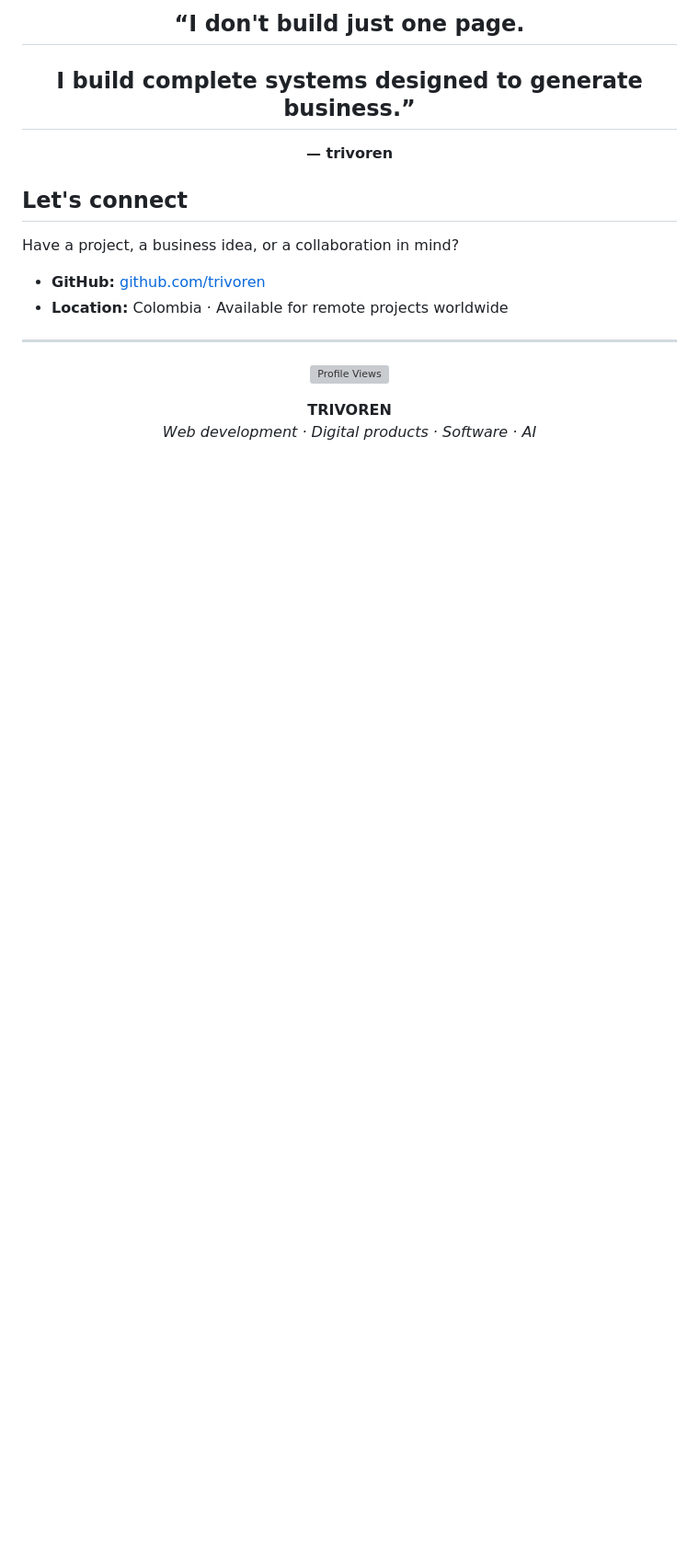
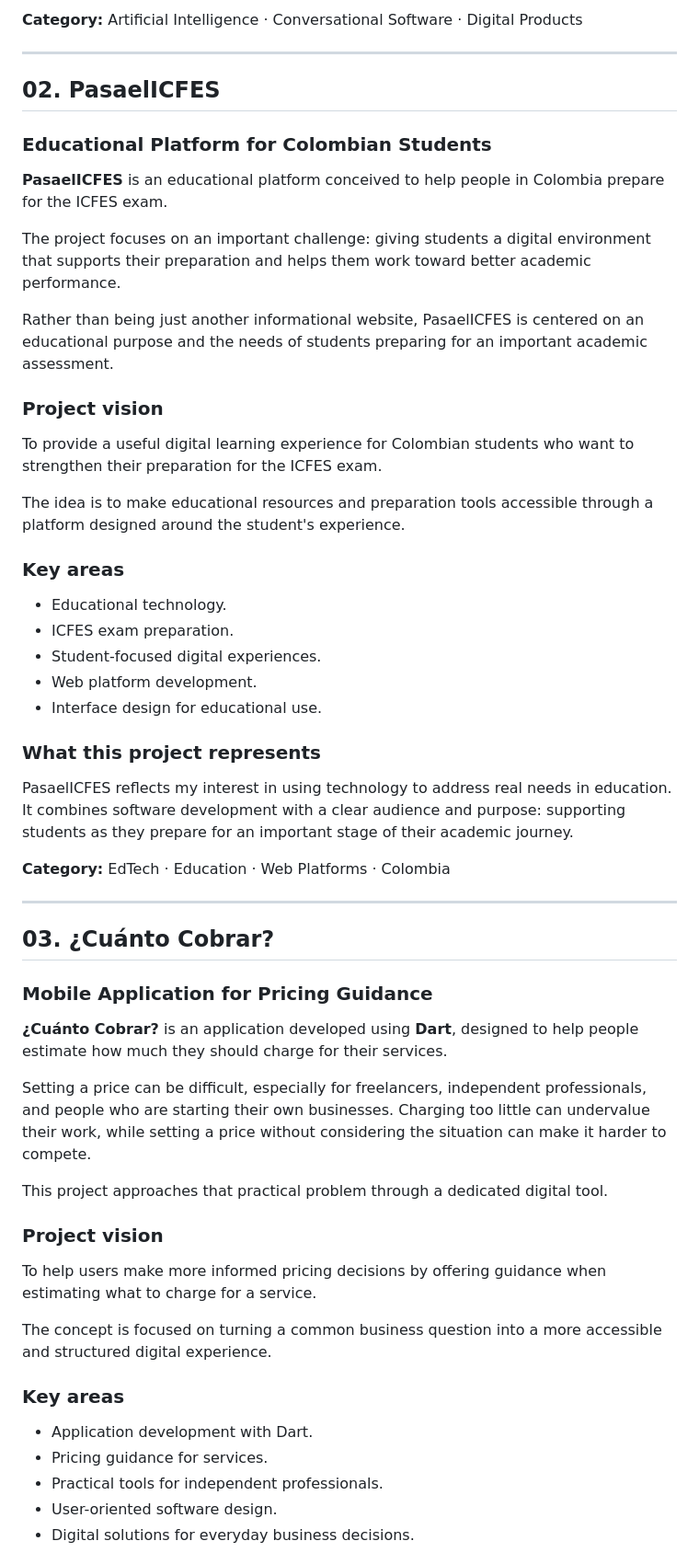
Before and after one commit to trivoren/Trivoren, a Markdown page: README.md, the part around one of its changes. Shown at 92% size. Drawn GitHub-style; blank space fills up the shorter version; grey boxes are pictures that could not be loaded.

```diff
--- a/README.md
+++ b/README.md
@@ -161,27 +57,59 @@ I value clean execution, direct communication, purposeful design, and technology
 
-<div align="center">
-
-## “I don't build just one page.
-## I build complete systems designed to generate business.”
-
-**— trivoren**
-
-</div>
-
-## Let's connect
-
-Have a project, a business idea, or a collaboration in mind?
-
-- **GitHub:** [github.com/trivoren](https://github.com/trivoren)
-- **Location:** Colombia · Available for remote projects worldwide
+**Category:** Artificial Intelligence · Conversational Software · Digital Products
 
 ---
 
-<div align="center">
+## 02. PasaelICFES
+### Educational Platform for Colombian Students
 
-![Profile Views](https://komarev.com/ghpvc/?username=trivoren&style=flat-square&color=7C8B6F&label=PROFILE+VIEWS)
+**PasaelICFES** is an educational platform conceived to help people in Colombia prepare for the ICFES exam.
 
-**TRIVOREN**
-*Web development · Digital products · Software · AI*
+The project focuses on an important challenge: giving students a digital environment that supports their preparation and helps them work toward better academic performance.
 
-</div>
+Rather than being just another informational website, PasaelICFES is centered on an educational purpose and the needs of students preparing for an important academic assessment.
+
+### Project vision
+
+To provide a useful digital learning experience for Colombian students who want to strengthen their preparation for the ICFES exam.
+
+The idea is to make educational resources and preparation tools accessible through a platform designed around the student's experience.
+
+### Key areas
+
+- Educational technology.
+- ICFES exam preparation.
+- Student-focused digital experiences.
+- Web platform development.
+- Interface design for educational use.
+
+### What this project represents
+
+PasaelICFES reflects my interest in using technology to address real needs in education. It combines software development with a clear audience and purpose: supporting students as they prepare for an important stage of their academic journey.
+
+**Category:** EdTech · Education · Web Platforms · Colombia
+
+---
+
+## 03. ¿Cuánto Cobrar?
+### Mobile Application for Pricing Guidance
+
+**¿Cuánto Cobrar?** is an application developed using **Dart**, designed to help people estimate how much they should charge for their services.
+
+Setting a price can be difficult, especially for freelancers, independent professionals, and people who are starting their own businesses. Charging too little can undervalue their work, while setting a price without considering the situation can make it harder to compete.
+
+This project approaches that practical problem through a dedicated digital tool.
+
+### Project vision
+
+To help users make more informed pricing decisions by offering guidance when estimating what to charge for a service.
+
+The concept is focused on turning a common business question into a more accessible and structured digital experience.
+
+### Key areas
+
+- Application development with Dart.
+- Pricing guidance for services.
+- Practical tools for independent professionals.
+- User-oriented software design.
+- Digital solutions for everyday business decisions.
+
```
Also changed, not shown: other parts of README.md (+129 -136 lines).
